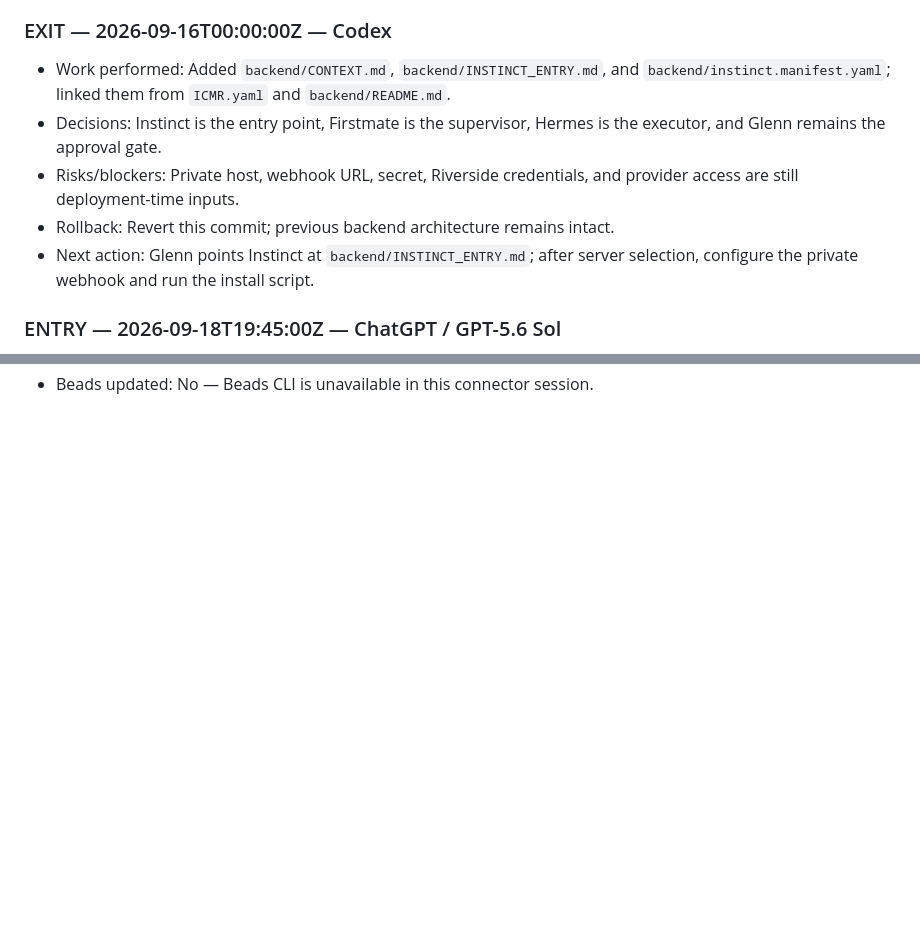
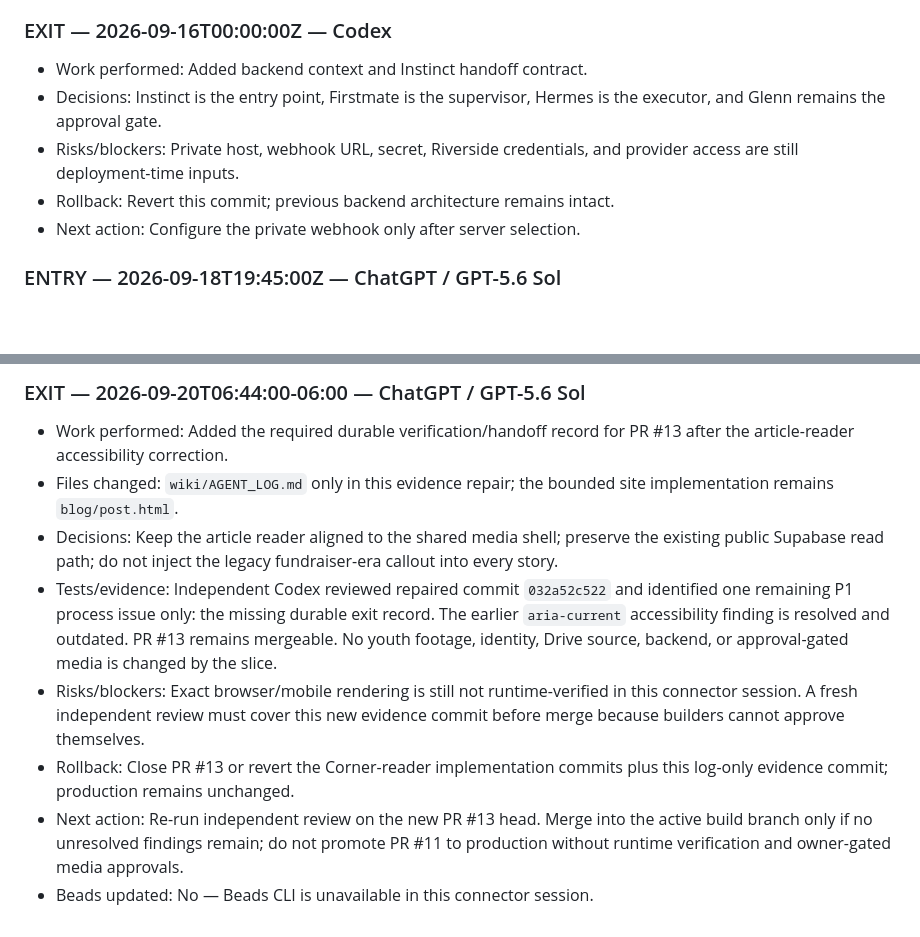
Before and after one commit to executiveusa/future-champs-gym, a Markdown page: wiki/AGENT_LOG.md, 2 parts joined by grey strips. Drawn GitHub-style; blank space fills up the shorter version.

```diff
--- a/wiki/AGENT_LOG.md
+++ b/wiki/AGENT_LOG.md
@@ -53,11 +53,11 @@ Every agent must append one entry on arrival and one exit note before leaving. N
 - Proof required: YAML parses, adapter queues only allowlisted signed intents, frontend remains static, and no publish path bypasses Glenn.
 
 ### EXIT — 2026-09-16T00:00:00Z — Codex
-- Work performed: Added `backend/CONTEXT.md`, `backend/INSTINCT_ENTRY.md`, and `backend/instinct.manifest.yaml`; linked them from `ICMR.yaml` and `backend/README.md`.
+- Work performed: Added backend context and Instinct handoff contract.
 - Decisions: Instinct is the entry point, Firstmate is the supervisor, Hermes is the executor, and Glenn remains the approval gate.
 - Risks/blockers: Private host, webhook URL, secret, Riverside credentials, and provider access are still deployment-time inputs.
 - Rollback: Revert this commit; previous backend architecture remains intact.
-- Next action: Glenn points Instinct at `backend/INSTINCT_ENTRY.md`; after server selection, configure the private webhook and run the install script.
+- Next action: Configure the private webhook only after server selection.
 
 ### ENTRY — 2026-09-18T19:45:00Z — ChatGPT / GPT-5.6 Sol
 - Intent: Complete the Future Champs media-first public shell and align the autonomous agent loop with the owner-provided Loop Engineering standard.
@@ -98 +108,9 @@ Every agent must append one entry on arrival and one exit note before leaving. N
+### EXIT — 2026-09-20T06:44:00-06:00 — ChatGPT / GPT-5.6 Sol
+- Work performed: Added the required durable verification/handoff record for PR #13 after the article-reader accessibility correction.
+- Files changed: `wiki/AGENT_LOG.md` only in this evidence repair; the bounded site implementation remains `blog/post.html`.
+- Decisions: Keep the article reader aligned to the shared media shell; preserve the existing public Supabase read path; do not inject the legacy fundraiser-era callout into every story.
+- Tests/evidence: Independent Codex reviewed repaired commit `032a52c522` and identified one remaining P1 process issue only: the missing durable exit record. The earlier `aria-current` accessibility finding is resolved and outdated. PR #13 remains mergeable. No youth footage, identity, Drive source, backend, or approval-gated media is changed by the slice.
+- Risks/blockers: Exact browser/mobile rendering is still not runtime-verified in this connector session. A fresh independent review must cover this new evidence commit before merge because builders cannot approve themselves.
+- Rollback: Close PR #13 or revert the Corner-reader implementation commits plus this log-only evidence commit; production remains unchanged.
+- Next action: Re-run independent review on the new PR #13 head. Merge into the active build branch only if no unresolved findings remain; do not promote PR #11 to production without runtime verification and owner-gated media approvals.
 - Beads updated: No — Beads CLI is unavailable in this connector session.
```
Also changed, not shown: other parts of wiki/AGENT_LOG.md (+24 -14 lines).
